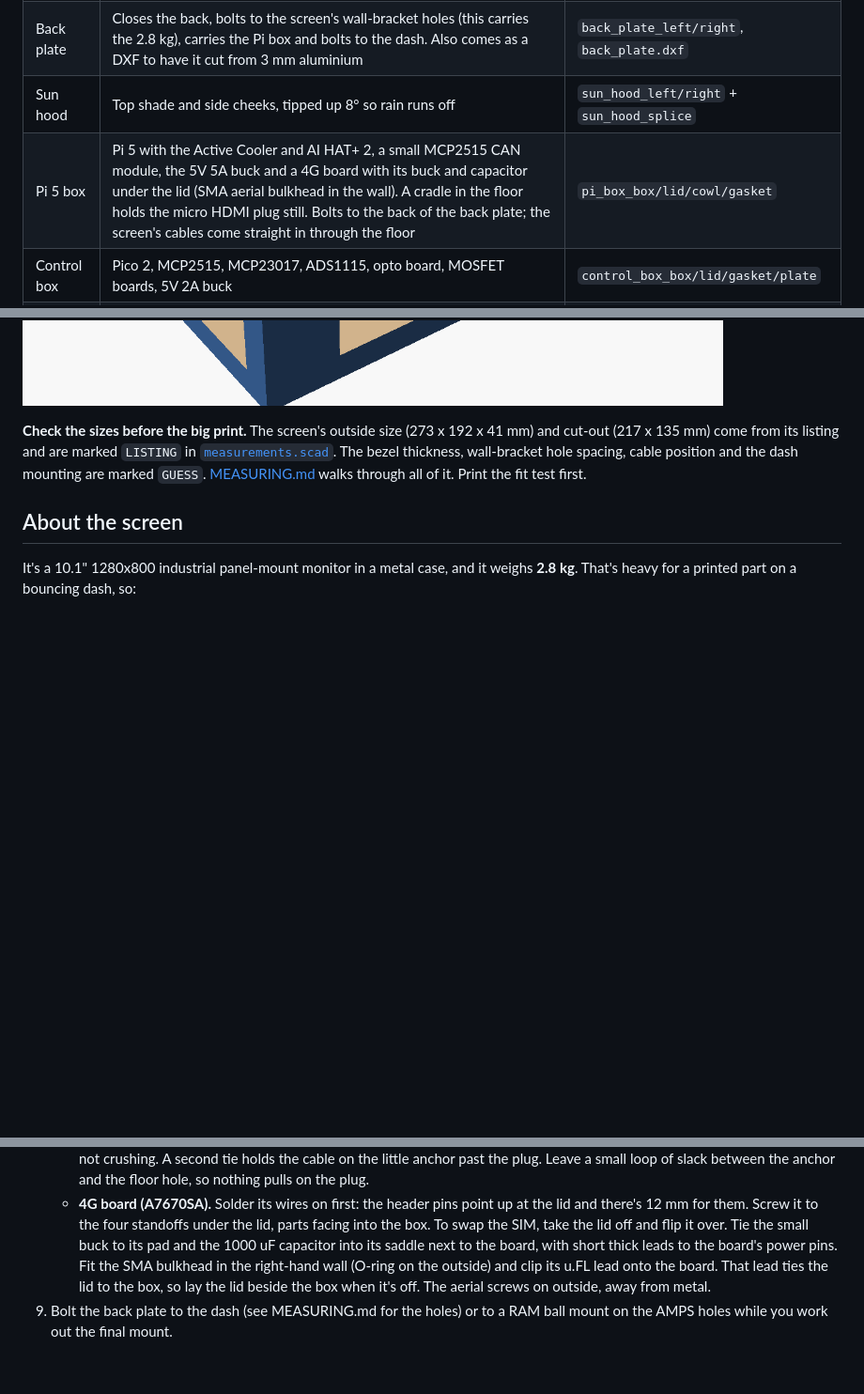
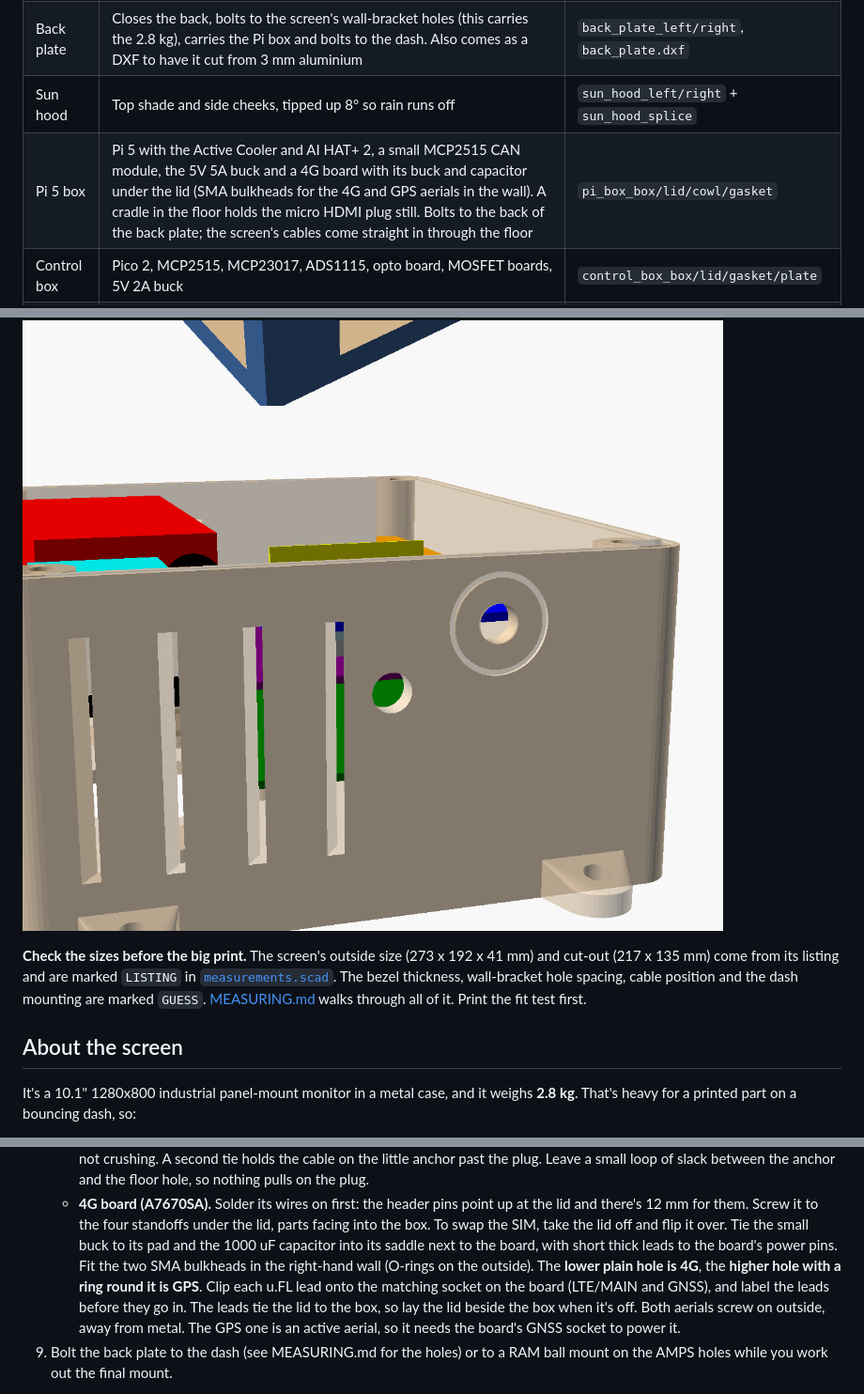
Before and after one commit to electrumnz/TERYXDACTL, a Markdown page: cad/README.md, 3 parts joined by grey strips. Shown at 94% size. Rendered like a GitHub page; pictures changed too: cad/img/pi-box-sma.png (added); blank space fills up the shorter version.

Commit message:
Pi box: second SMA hole for the GPS aerial
For the A7670SA FASE/GNSS board. The GPS hole sits higher than the 4G one
and has a ring engraved round it on the outside so the two can't be mixed
up. sma_holes in measurements.scad lists them.

Co-Authored-By: Claude Opus 5.5 <noreply@anthropic.com>
Claude-Session: https://claude.ai/code/session_018hTF82CgmJVKbPKv97TGDF

```diff
--- a/cad/README.md
+++ b/cad/README.md
@@ -7,7 +7,7 @@ OpenSCAD designs for everything that gets 3D printed:
 | Dash panel | Flat face with the 217 x 135 cut-out. The screen's bezel sits on the front and its own clips clamp it from behind, as in its install guide. A rim round the back boxes in the screen's body, with ribs to stop flex | `dash_panel_left/right` |
 | Back plate | Closes the back, bolts to the screen's wall-bracket holes (this carries the 2.8 kg), carries the Pi box and bolts to the dash. Also comes as a DXF to have it cut from 3 mm aluminium | `back_plate_left/right`, `back_plate.dxf` |
 | Sun hood | Top shade and side cheeks, tipped up 8° so rain runs off | `sun_hood_left/right` + `sun_hood_splice` |
-| Pi 5 box | Pi 5 with the Active Cooler and AI HAT+ 2, a small MCP2515 CAN module, the 5V 5A buck and a 4G board with its buck and capacitor under the lid (SMA aerial bulkhead in the wall). A cradle in the floor holds the micro HDMI plug still. Bolts to the back of the back plate; the screen's cables come straight in through the floor | `pi_box_box/lid/cowl/gasket` |
+| Pi 5 box | Pi 5 with the Active Cooler and AI HAT+ 2, a small MCP2515 CAN module, the 5V 5A buck and a 4G board with its buck and capacitor under the lid (SMA bulkheads for the 4G and GPS aerials in the wall). A cradle in the floor holds the micro HDMI plug still. Bolts to the back of the back plate; the screen's cables come straight in through the floor | `pi_box_box/lid/cowl/gasket` |
 | Control box | Pico 2, MCP2515, MCP23017, ADS1115, opto board, MOSFET boards, 5V 2A buck | `control_box_box/lid/gasket/plate` |
 | Relay box | 8-channel relay board and the three BTS7960 drivers | `relay_box_box/lid/gasket/plate` |
 | Fit test | One corner of the dash panel (cut-out corner, bezel recess, inserts), to check the fit before the big print | `fit_test_corner` |
@@ -17,6 +17,7 @@ OpenSCAD designs for everything that gets 3D printed:
 ![Back, with the Pi box](img/assembly-back.png)
 ![Pi box with the lid off: Pi and AI HAT+ 2 (purple), 4G board under the lid (blue), SSD (red, PR #40)](img/pi-box-4g.png)
 ![Micro HDMI cradle, plug in grey](img/pi-box-hdmi-cradle.png)
+![Aerial holes: plain = 4G, ringed = GPS](img/pi-box-sma.png)
 
 **Check the sizes before the big print.** The screen's outside size
 (273 x 192 x 41 mm) and cut-out (217 x 135 mm) come from its listing and are
@@ -152,10 +153,13 @@ well.
      under the lid, parts facing into the box. To swap the SIM, take the lid
      off and flip it over. Tie the small buck to its pad and the 1000 uF
      capacitor into its saddle next to the board, with short thick leads to
-     the board's power pins. Fit the SMA bulkhead in the right-hand wall
-     (O-ring on the outside) and clip its u.FL lead onto the board. That lead
-     ties the lid to the box, so lay the lid beside the box when it's off. The
-     aerial screws on outside, away from metal.
+     the board's power pins. Fit the two SMA bulkheads in the right-hand wall
+     (O-rings on the outside). The **lower plain hole is 4G**, the **higher
+     hole with a ring round it is GPS**. Clip each u.FL lead onto the matching
+     socket on the board (LTE/MAIN and GNSS), and label the leads before they
+     go in. The leads tie the lid to the box, so lay the lid beside the box
+     when it's off. Both aerials screw on outside, away from metal. The GPS
+     one is an active aerial, so it needs the board's GNSS socket to power it.
 9. Bolt the back plate to the dash (see MEASURING.md for the holes) or to a
    RAM ball mount on the AMPS holes while you work out the final mount.
 
```
Also changed, not shown: other parts of cad/README.md (+1 -1 lines), 4 other files.
